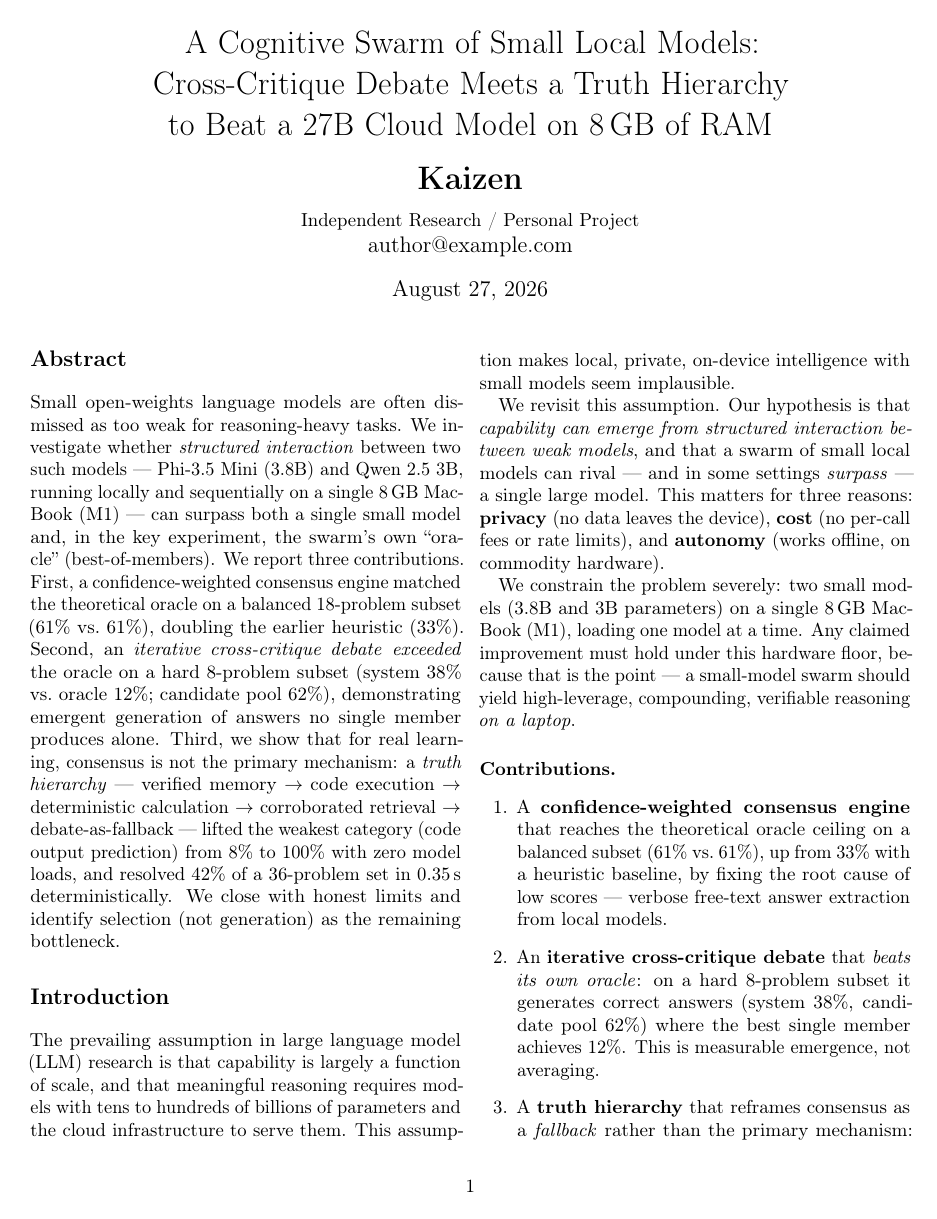
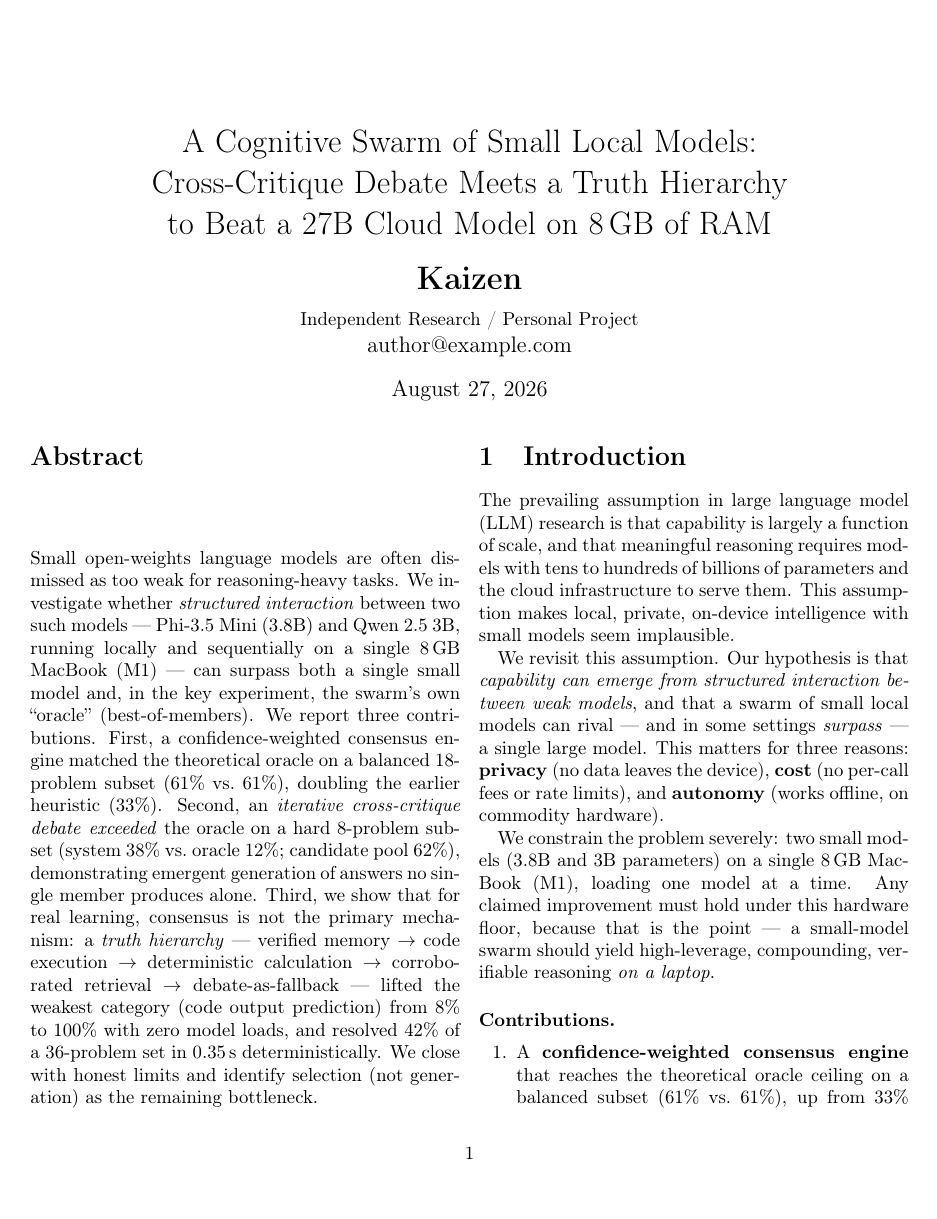
Before and after one commit to christiandavidfs/cognitive-swarm, a LaTeX paper (paper/paper.tex): page 1 of 5. Compiled offline with pdfLaTeX.

Commit message:
paper: compile to PDF; drop non-BasicTeX deps (fullpage/titlesec/microtype); gitignore LaTeX aux

```diff
--- a/paper/paper.tex
+++ b/paper/paper.tex
@@ -1,17 +1,10 @@
 \documentclass[10pt,twocolumn]{article}
 \usepackage[utf8]{inputenc}
 \usepackage[T1]{fontenc}
-\usepackage{fullpage}
 \usepackage{booktabs}
 \usepackage{graphicx}
 \usepackage{amsmath,amssymb}
 \usepackage[hidelinks]{hyperref}
-\usepackage{microtype}
-\usepackage{xcolor}
-\usepackage{titlesec}
-
-\titleformat{\section}{\large\bfseries}{}{0pt}{}[]
-\titleformat{\subsection}{\normalsize\bfseries}{}{0pt}{}
 
 \title{%
   A Cognitive Swarm of Small Local Models:\\
```
Also changed, not shown: paper/paper.pdf (added), paper/paper.tex (2 more changed lines), 1 other file.
